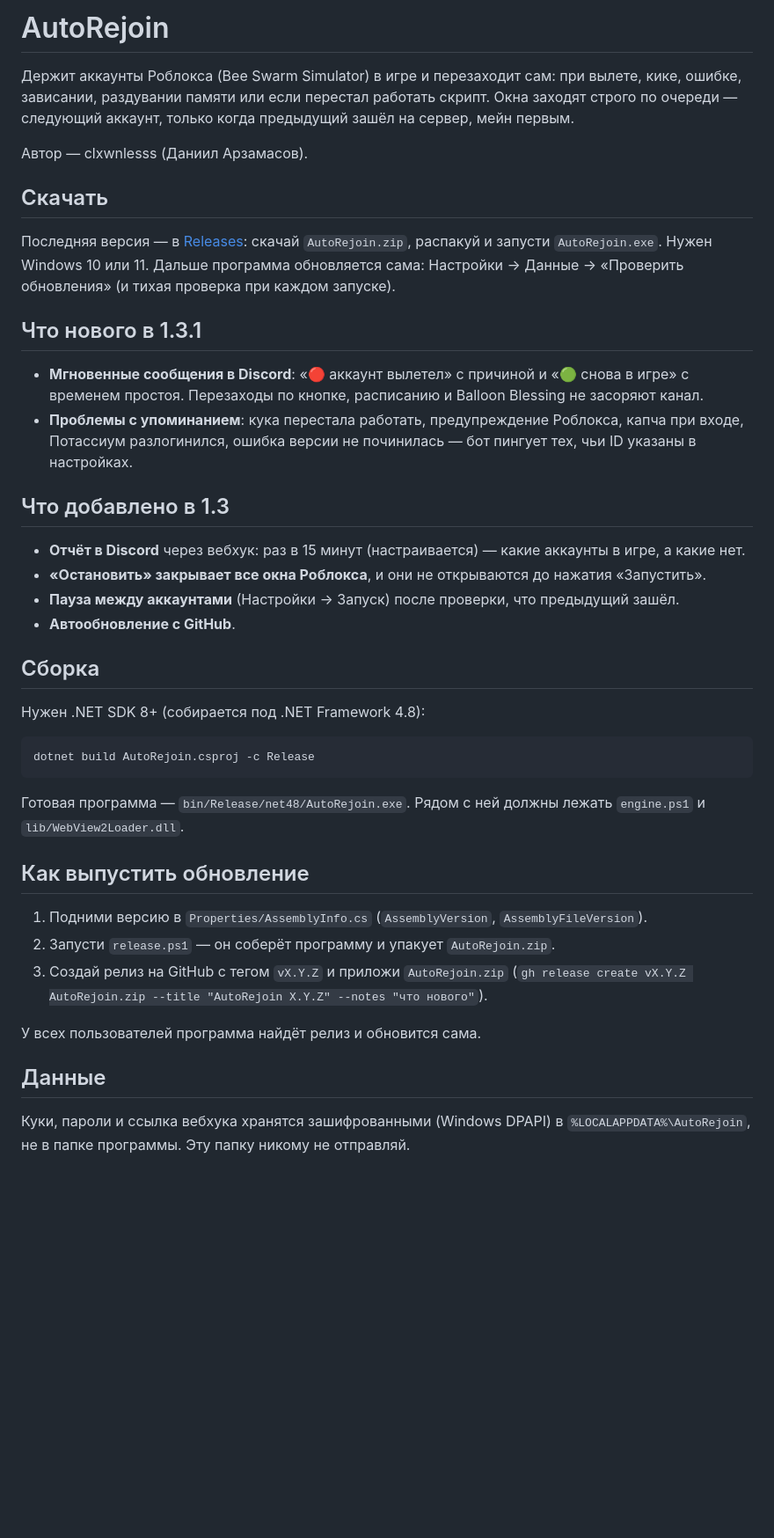
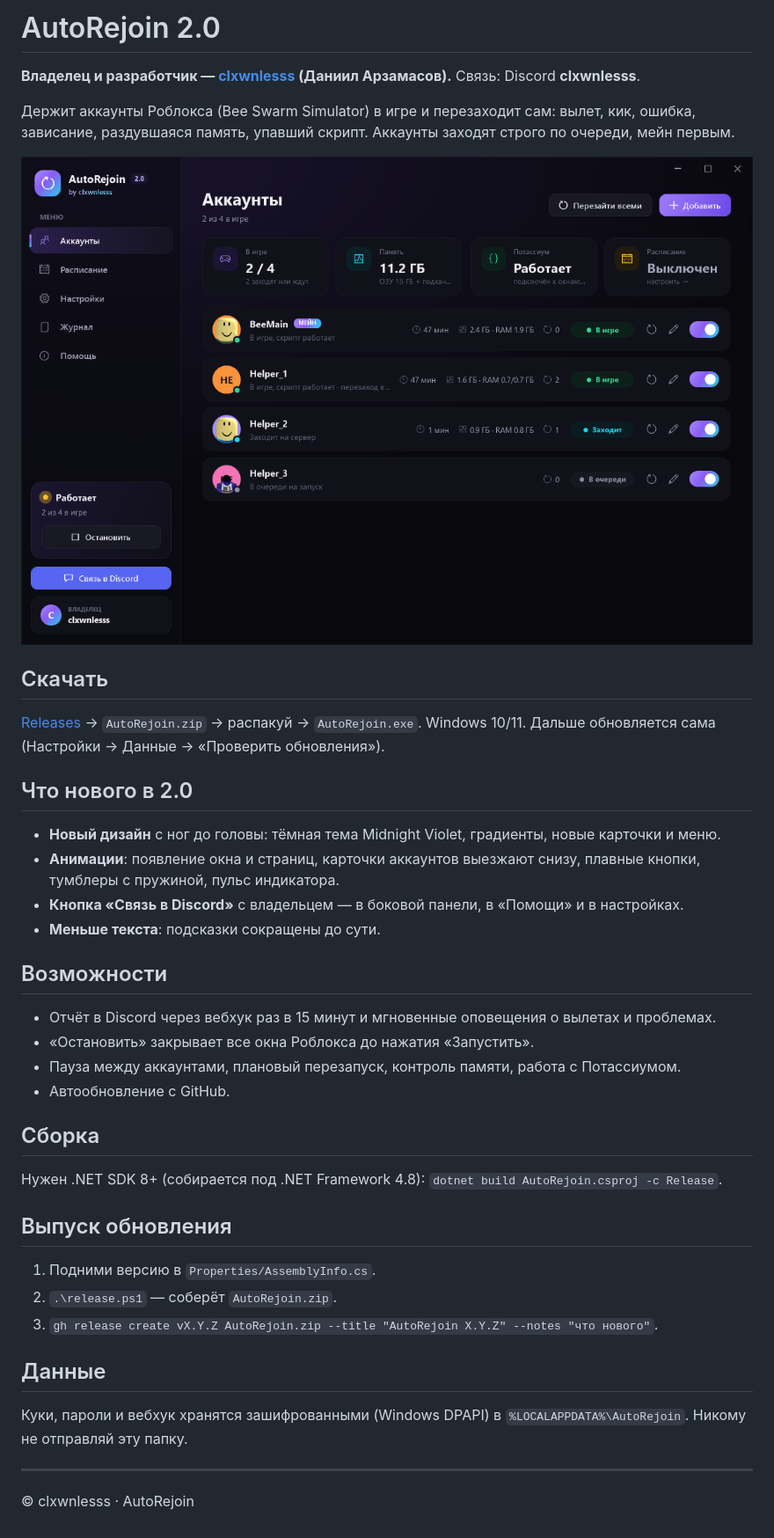
Before and after one commit to clxwnlessss/AutoRejoin, a Markdown page: README.md, the part around the change. Shown at 88% size. GitHub-like rendering; pictures changed too: docs/screenshot.png (added); blank space fills up the shorter version.

````diff
--- a/README.md
+++ b/README.md
@@ -1,52 +1,46 @@
-# AutoRejoin
+# AutoRejoin 2.0
 
-Держит аккаунты Роблокса (Bee Swarm Simulator) в игре и перезаходит сам: при вылете, кике, ошибке, зависании,
-раздувании памяти или если перестал работать скрипт. Окна заходят строго по очереди — следующий аккаунт,
-только когда предыдущий зашёл на сервер, мейн первым.
+**Владелец и разработчик — [clxwnlesss](https://discord.com/users/1505693601932382241) (Даниил Арзамасов).**
+Связь: Discord **clxwnlesss**.
 
-Автор — clxwnlesss (Даниил Арзамасов).
+Держит аккаунты Роблокса (Bee Swarm Simulator) в игре и перезаходит сам: вылет, кик, ошибка, зависание,
+раздувшаяся память, упавший скрипт. Аккаунты заходят строго по очереди, мейн первым.
+
+![AutoRejoin 2.0](docs/screenshot.png)
 
 ## Скачать
 
-Последняя версия — в [Releases](../../releases/latest): скачай `AutoRejoin.zip`, распакуй и запусти `AutoRejoin.exe`.
-Нужен Windows 10 или 11. Дальше программа обновляется сама: Настройки → Данные → «Проверить обновления»
-(и тихая проверка при каждом запуске).
+[Releases](../../releases/latest) → `AutoRejoin.zip` → распакуй → `AutoRejoin.exe`. Windows 10/11.
+Дальше обновляется сама (Настройки → Данные → «Проверить обновления»).
 
-## Что нового в 1.3.1
+## Что нового в 2.0
 
-- **Мгновенные сообщения в Discord**: «🔴 аккаунт вылетел» с причиной и «🟢 снова в игре» с временем простоя.
-  Перезаходы по кнопке, расписанию и Balloon Blessing не засоряют канал.
-- **Проблемы с упоминанием**: кука перестала работать, предупреждение Роблокса, капча при входе,
-  Потассиум разлогинился, ошибка версии не починилась — бот пингует тех, чьи ID указаны в настройках.
+- **Новый дизайн** с ног до головы: тёмная тема Midnight Violet, градиенты, новые карточки и меню.
+- **Анимации**: появление окна и страниц, карточки аккаунтов выезжают снизу, плавные кнопки, тумблеры с пружиной, пульс индикатора.
+- **Кнопка «Связь в Discord»** с владельцем — в боковой панели, в «Помощи» и в настройках.
+- **Меньше текста**: подсказки сокращены до сути.
 
-## Что добавлено в 1.3
+## Возможности
 
-- **Отчёт в Discord** через вебхук: раз в 15 минут (настраивается) — какие аккаунты в игре, а какие нет.
-- **«Остановить» закрывает все окна Роблокса**, и они не открываются до нажатия «Запустить».
-- **Пауза между аккаунтами** (Настройки → Запуск) после проверки, что предыдущий зашёл.
-- **Автообновление с GitHub**.
+- Отчёт в Discord через вебхук раз в 15 минут и мгновенные оповещения о вылетах и проблемах.
+- «Остановить» закрывает все окна Роблокса до нажатия «Запустить».
+- Пауза между аккаунтами, плановый перезапуск, контроль памяти, работа с Потассиумом.
+- Автообновление с GitHub.
 
 ## Сборка
 
-Нужен .NET SDK 8+ (собирается под .NET Framework 4.8):
+Нужен .NET SDK 8+ (собирается под .NET Framework 4.8): `dotnet build AutoRejoin.csproj -c Release`.
 
-```
-dotnet build AutoRejoin.csproj -c Release
-```
+## Выпуск обновления
 
-Готовая программа — `bin/Release/net48/AutoRejoin.exe`. Рядом с ней должны лежать `engine.ps1`
-и `lib/WebView2Loader.dll`.
-
-## Как выпустить обновление
-
-1. Подними версию в `Properties/AssemblyInfo.cs` (`AssemblyVersion`, `AssemblyFileVersion`).
-2. Запусти `release.ps1` — он соберёт программу и упакует `AutoRejoin.zip`.
-3. Создай релиз на GitHub с тегом `vX.Y.Z` и приложи `AutoRejoin.zip`
-   (`gh release create vX.Y.Z AutoRejoin.zip --title "AutoRejoin X.Y.Z" --notes "что нового"`).
-
-У всех пользователей программа найдёт релиз и обновится сама.
+1. Подними версию в `Properties/AssemblyInfo.cs`.
+2. `.\release.ps1` — соберёт `AutoRejoin.zip`.
+3. `gh release create vX.Y.Z AutoRejoin.zip --title "AutoRejoin X.Y.Z" --notes "что нового"`.
 
 ## Данные
 
-Куки, пароли и ссылка вебхука хранятся зашифрованными (Windows DPAPI) в `%LOCALAPPDATA%\AutoRejoin`,
-не в папке программы. Эту папку никому не отправляй.
+Куки, пароли и вебхук хранятся зашифрованными (Windows DPAPI) в `%LOCALAPPDATA%\AutoRejoin`. Никому не отправляй эту папку.
+
+---
+
+© clxwnlesss · AutoRejoin
````
Also changed, not shown: docs/help.png (added), 10 other files.
